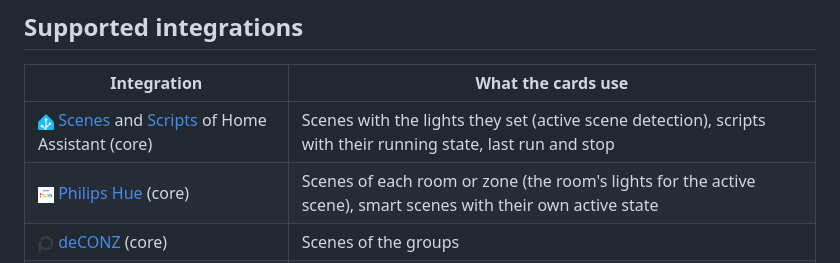
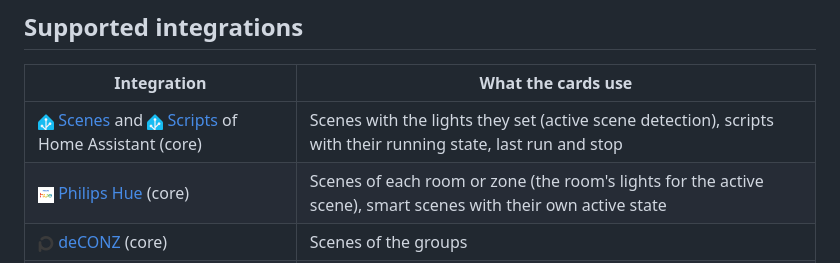
Before and after one commit to juju35/ha-scene-card, a Markdown page: README.md, the part around the change. Drawn GitHub-style; pictures changed too: images/home_assistant.png (added).

Commit message:
docs: add icons to the supported integrations table (#13)
Adds a brand icon in front of every integration listed in the `## Supported integrations` table, like the rows that already had one. Icons come from the logos already in the repo, the other ha-* repos or the Home Assistant brands repository; core helpers (template, group, schedule…) use the Home Assistant logo. Rows that are generic (“Any other…”) are left as they are.

---
_Generated by [Claude Code](https://claude.ai/code)_

```diff
--- a/README.md
+++ b/README.md
@@ -56,7 +56,7 @@ Every scene and script of Home Assistant is shown when nothing is configured (ex
 
 | Integration | What the cards use |
 |---|---|
-| <img src="https://raw.githubusercontent.com/juju35/ha-scene-card/main/images/homeassistant.png" alt="" width="16"> [Scenes](https://www.home-assistant.io/integrations/scene/) and [Scripts](https://www.home-assistant.io/integrations/script/) of Home Assistant (core) | Scenes with the lights they set (active scene detection), scripts with their running state, last run and stop |
+| <img src="https://raw.githubusercontent.com/juju35/ha-scene-card/main/images/homeassistant.png" alt="" width="16"> [Scenes](https://www.home-assistant.io/integrations/scene/) and <img src="https://raw.githubusercontent.com/juju35/ha-scene-card/main/images/home_assistant.png" alt="" width="16"> [Scripts](https://www.home-assistant.io/integrations/script/) of Home Assistant (core) | Scenes with the lights they set (active scene detection), scripts with their running state, last run and stop |
 | <img src="https://raw.githubusercontent.com/juju35/ha-scene-card/main/images/hue.png" alt="" width="16"> [Philips Hue](https://www.home-assistant.io/integrations/hue/) (core) | Scenes of each room or zone (the room's lights for the active scene), smart scenes with their own active state |
 | <img src="https://raw.githubusercontent.com/juju35/ha-scene-card/main/images/deconz.png" alt="" width="16"> [deCONZ](https://www.home-assistant.io/integrations/deconz/) (core) | Scenes of the groups |
 | <img src="https://raw.githubusercontent.com/juju35/ha-scene-card/main/images/lifx.png" alt="" width="16"> [LIFX](https://www.home-assistant.io/integrations/lifx/) (core) | Scenes of the LIFX app |
```
